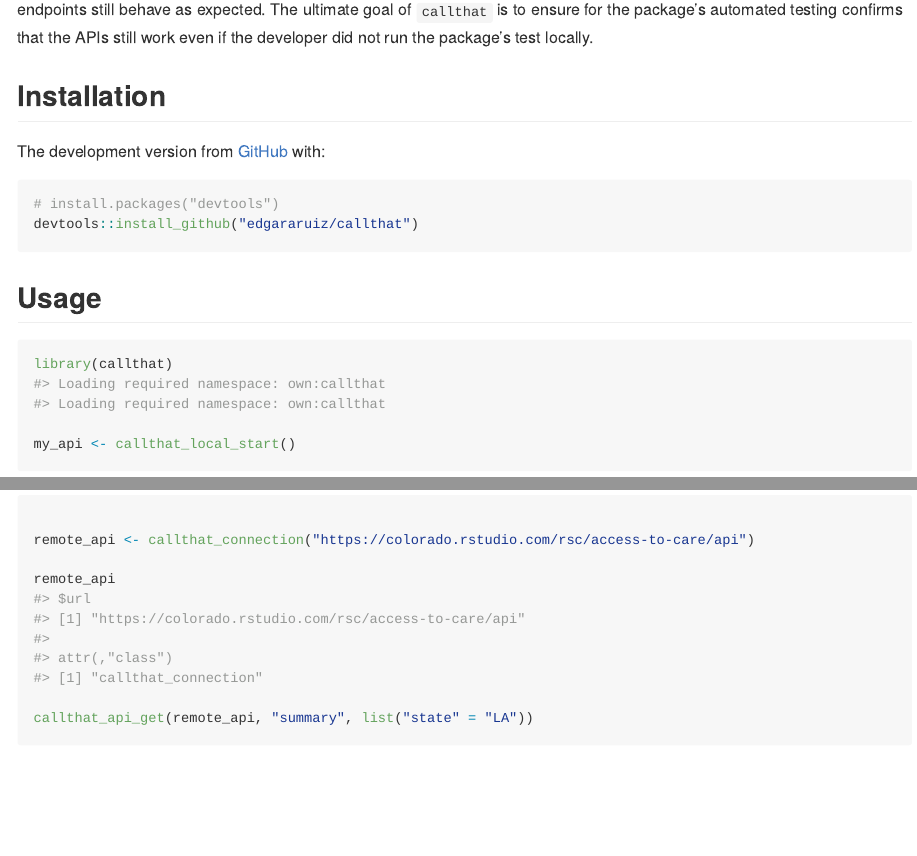
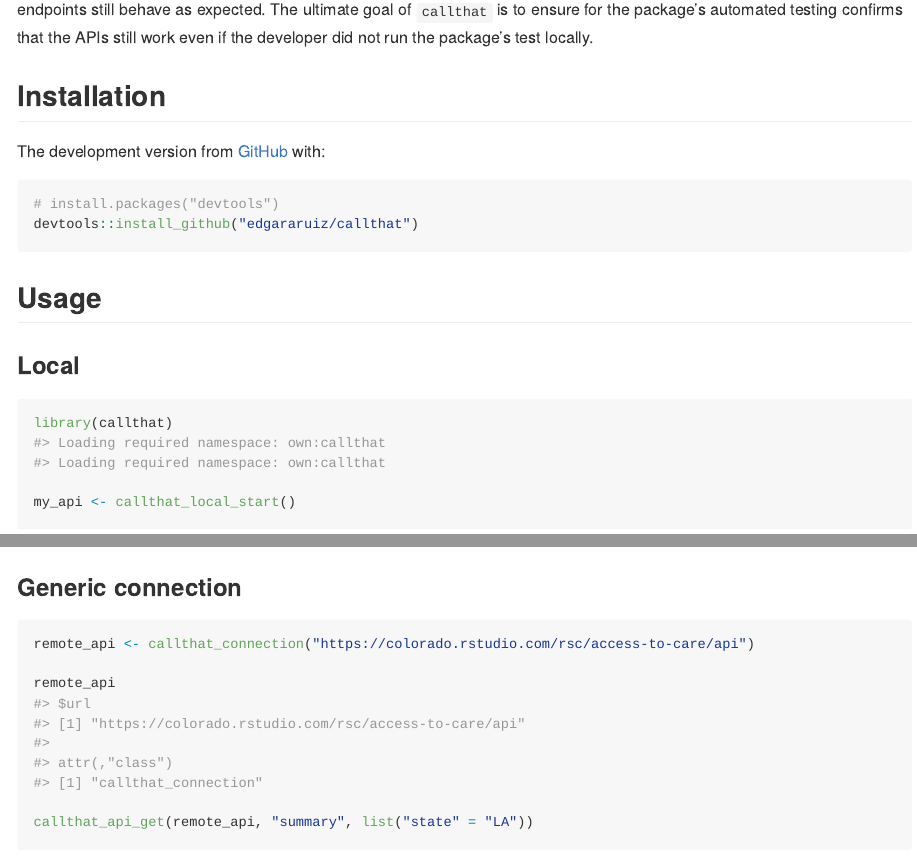
Before and after one commit to edgararuiz/callthat, an R Markdown document (README.Rmd): the page in a window 1100 px wide, from 160 px down, and a second part further down, joined at a grey line. Rendered offline with R 4.5, knitr and Pandoc, with nearby package versions; some code elsewhere in the file could not run offline.

Commit message:
Updates README

````diff
--- a/README.Rmd
+++ b/README.Rmd
@@ -31,6 +31,8 @@ devtools::install_github("edgararuiz/callthat")
 
 ## Usage
 
+### Local
+
 ```{r}
 library(callthat)
 
@@ -43,11 +45,14 @@ class(my_api)
 callthat_local_running(my_api)
 
 callthat_api_get(my_api, "data")
+```
 
+### Generic connection
+
+```{r}
 remote_api <- callthat_connection("https://colorado.rstudio.com/rsc/access-to-care/api")
 
 remote_api
 
 callthat_api_get(remote_api, "summary", list("state" = "LA"))
-
 ```
````
Also changed, not shown: README.md.
